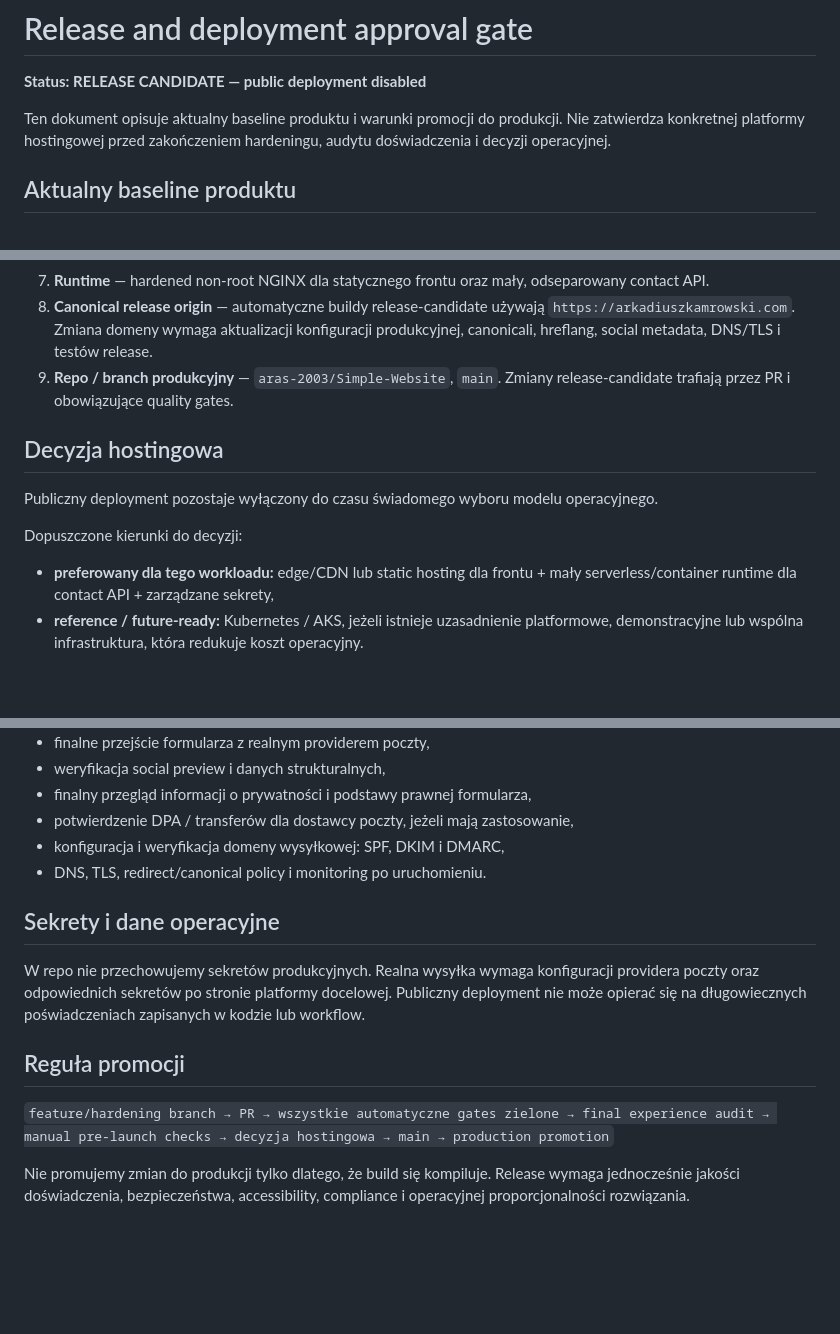
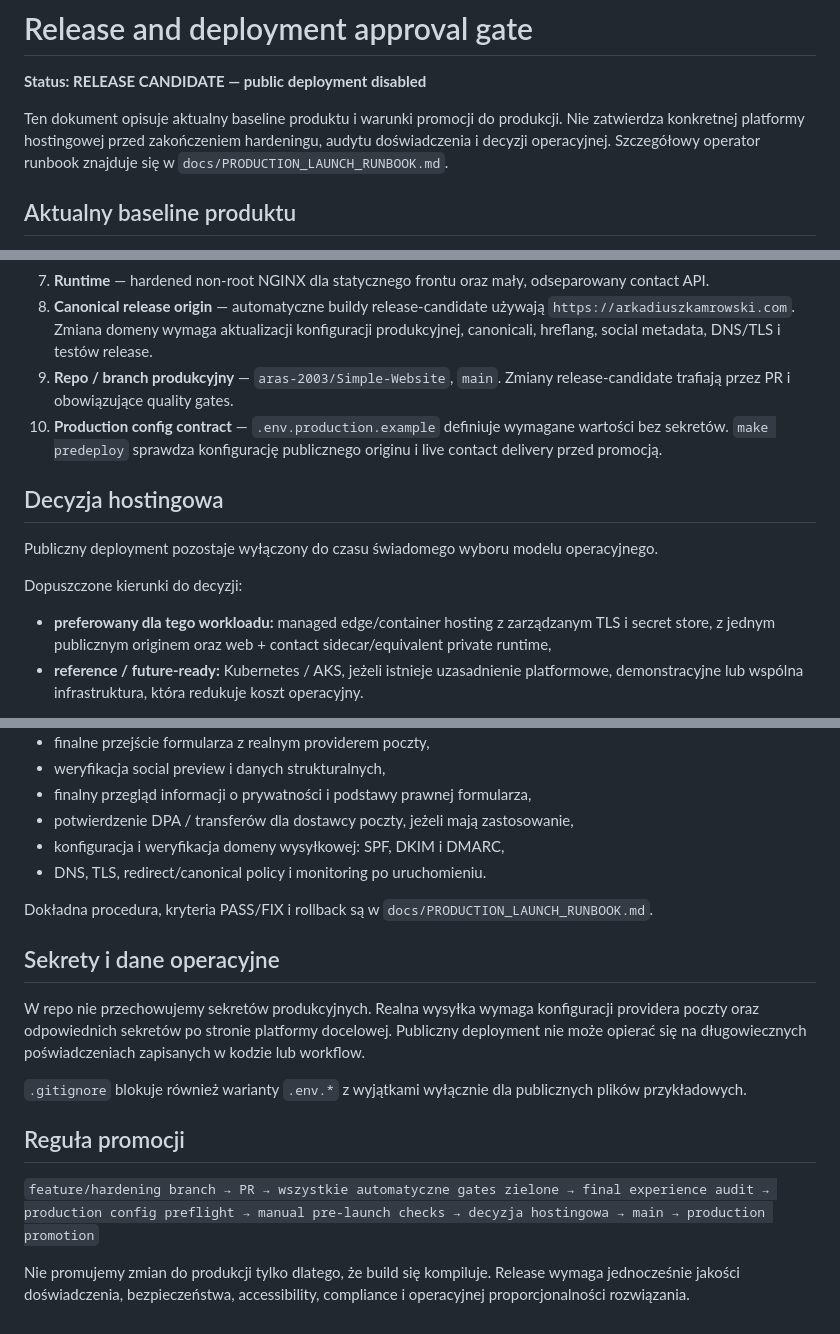
Before and after one commit to aras-2003/Simple-Website, a Markdown page: docs/DEPLOY_APPROVAL.md, 3 parts joined by grey strips. GitHub-like rendering; blank space fills up the shorter version.

Commit message:
docs: connect release gate to production preflight

```diff
--- a/docs/DEPLOY_APPROVAL.md
+++ b/docs/DEPLOY_APPROVAL.md
@@ -2,7 +2,7 @@
 
 **Status: RELEASE CANDIDATE — public deployment disabled**
 
-Ten dokument opisuje aktualny baseline produktu i warunki promocji do produkcji. Nie zatwierdza konkretnej platformy hostingowej przed zakończeniem hardeningu, audytu doświadczenia i decyzji operacyjnej.
+Ten dokument opisuje aktualny baseline produktu i warunki promocji do produkcji. Nie zatwierdza konkretnej platformy hostingowej przed zakończeniem hardeningu, audytu doświadczenia i decyzji operacyjnej. Szczegółowy operator runbook znajduje się w `docs/PRODUCTION_LAUNCH_RUNBOOK.md`.
 
 ## Aktualny baseline produktu
 
@@ -15,6 +15,7 @@ Ten dokument opisuje aktualny baseline produktu i warunki promocji do produkcji.
 7. **Runtime** — hardened non-root NGINX dla statycznego frontu oraz mały, odseparowany contact API.
 8. **Canonical release origin** — automatyczne buildy release-candidate używają `https://arkadiuszkamrowski.com`. Zmiana domeny wymaga aktualizacji konfiguracji produkcyjnej, canonicali, hreflang, social metadata, DNS/TLS i testów release.
 9. **Repo / branch produkcyjny** — `aras-2003/Simple-Website`, `main`. Zmiany release-candidate trafiają przez PR i obowiązujące quality gates.
+10. **Production config contract** — `.env.production.example` definiuje wymagane wartości bez sekretów. `make predeploy` sprawdza konfigurację publicznego originu i live contact delivery przed promocją.
 
 ## Decyzja hostingowa
 
@@ -22,7 +23,7 @@ Publiczny deployment pozostaje wyłączony do czasu świadomego wyboru modelu op
 
 Dopuszczone kierunki do decyzji:
 
-- **preferowany dla tego workloadu:** edge/CDN lub static hosting dla frontu + mały serverless/container runtime dla contact API + zarządzane sekrety,
+- **preferowany dla tego workloadu:** managed edge/container hosting z zarządzanym TLS i secret store, z jednym publicznym originem oraz web + contact sidecar/equivalent private runtime,
 - **reference / future-ready:** Kubernetes / AKS, jeżeli istnieje uzasadnienie platformowe, demonstracyjne lub wspólna infrastruktura, która redukuje koszt operacyjny.
 
 Dedykowany klaster AKS nie jest wymaganiem produktu. Manifesty Kubernetes i wyłączony workflow Azure pozostają reference architecture i testem przenośności, a nie domyślnym celem produkcyjnym.
@@ -58,12 +60,16 @@ Automatyczne CI nie zastępuje następujących kontroli:
 - konfiguracja i weryfikacja domeny wysyłkowej: SPF, DKIM i DMARC,
 - DNS, TLS, redirect/canonical policy i monitoring po uruchomieniu.
 
+Dokładna procedura, kryteria PASS/FIX i rollback są w `docs/PRODUCTION_LAUNCH_RUNBOOK.md`.
+
 ## Sekrety i dane operacyjne
 
 W repo nie przechowujemy sekretów produkcyjnych. Realna wysyłka wymaga konfiguracji providera poczty oraz odpowiednich sekretów po stronie platformy docelowej. Publiczny deployment nie może opierać się na długowiecznych poświadczeniach zapisanych w kodzie lub workflow.
 
+`.gitignore` blokuje również warianty `.env.*` z wyjątkami wyłącznie dla publicznych plików przykładowych.
+
 ## Reguła promocji
 
-`feature/hardening branch → PR → wszystkie automatyczne gates zielone → final experience audit → manual pre-launch checks → decyzja hostingowa → main → production promotion`
+`feature/hardening branch → PR → wszystkie automatyczne gates zielone → final experience audit → production config preflight → manual pre-launch checks → decyzja hostingowa → main → production promotion`
 
 Nie promujemy zmian do produkcji tylko dlatego, że build się kompiluje. Release wymaga jednocześnie jakości doświadczenia, bezpieczeństwa, accessibility, compliance i operacyjnej proporcjonalności rozwiązania.
```
Also changed, not shown: other parts of docs/DEPLOY_APPROVAL.md (+1 -0 lines).
